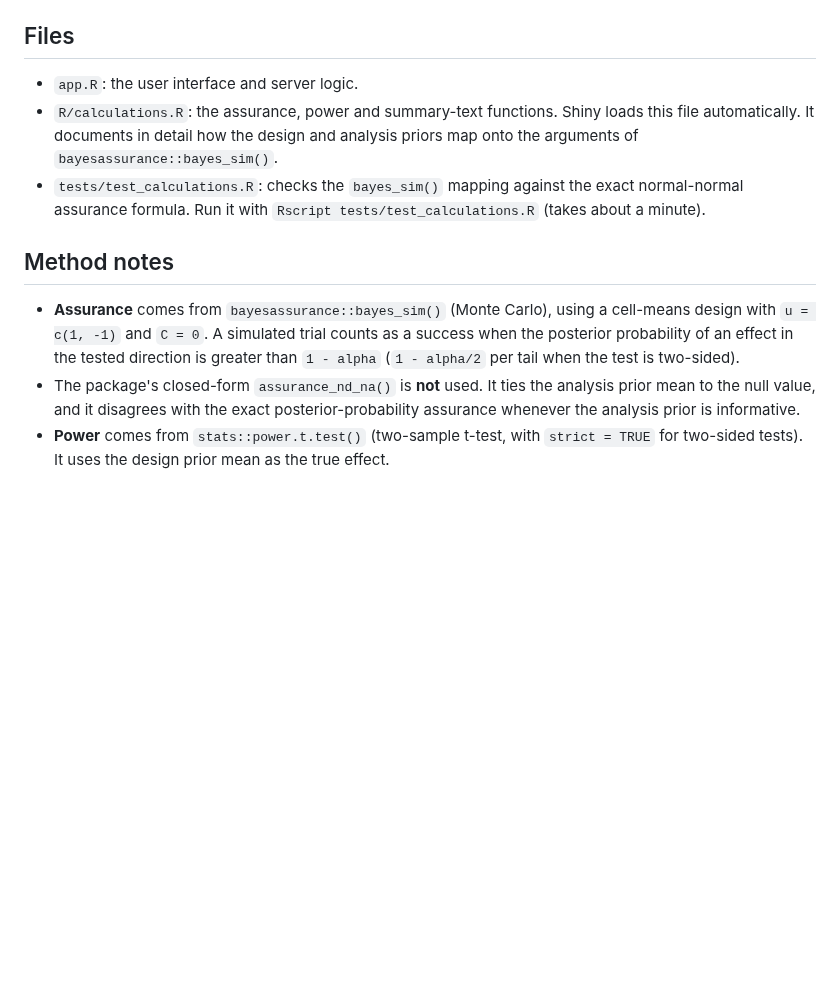
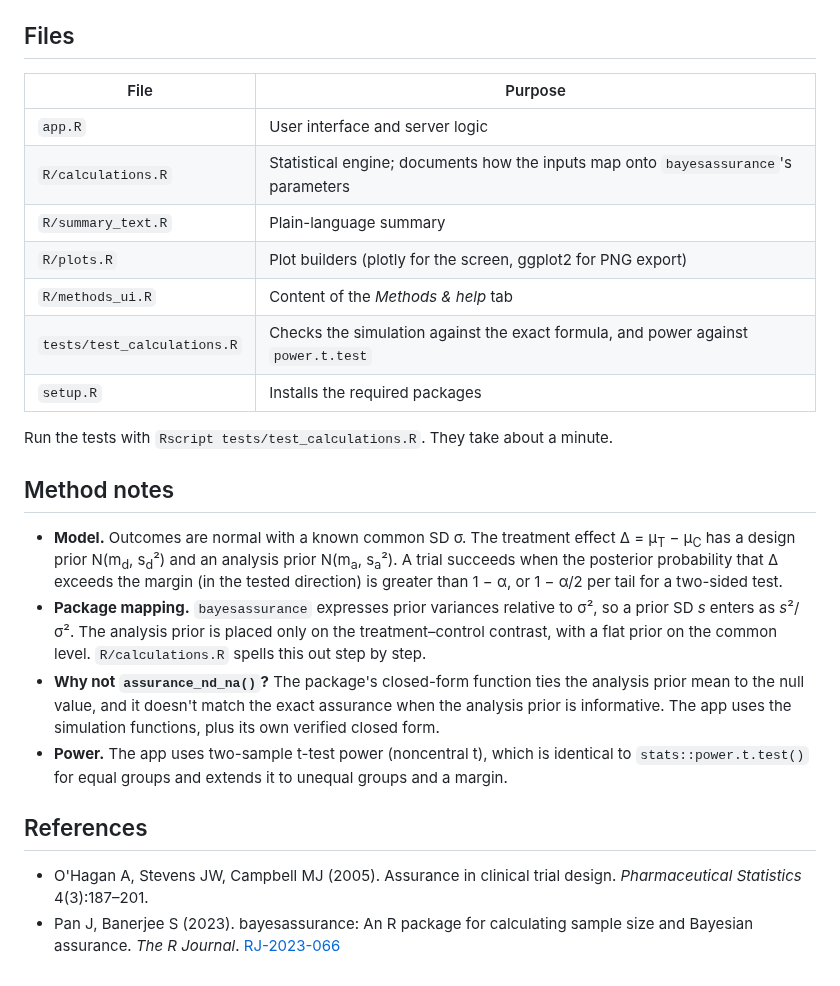
Before and after one commit to drhrf/AssuRance, a Markdown page: README.md, the part around one of its changes. Rendered like a GitHub page; blank space fills up the shorter version.

```diff
--- a/README.md
+++ b/README.md
@@ -17,24 +112,43 @@ shiny::runApp()   # from this directory
 
 ## Files
 
-- `app.R`: the user interface and server logic.
-- `R/calculations.R`: the assurance, power and summary-text functions. Shiny
-  loads this file automatically. It documents in detail how the design and
-  analysis priors map onto the arguments of `bayesassurance::bayes_sim()`.
-- `tests/test_calculations.R`: checks the `bayes_sim()` mapping against the
-  exact normal-normal assurance formula. Run it with
-  `Rscript tests/test_calculations.R` (takes about a minute).
+| File | Purpose |
+| --- | --- |
+| `app.R` | User interface and server logic |
+| `R/calculations.R` | Statistical engine; documents how the inputs map onto `bayesassurance`'s parameters |
+| `R/summary_text.R` | Plain-language summary |
+| `R/plots.R` | Plot builders (plotly for the screen, ggplot2 for PNG export) |
+| `R/methods_ui.R` | Content of the *Methods & help* tab |
+| `tests/test_calculations.R` | Checks the simulation against the exact formula, and power against `power.t.test` |
+| `setup.R` | Installs the required packages |
+
+Run the tests with `Rscript tests/test_calculations.R`. They take about a
+minute.
 
 ## Method notes
 
-- **Assurance** comes from `bayesassurance::bayes_sim()` (Monte Carlo), using a
-  cell-means design with `u = c(1, -1)` and `C = 0`. A simulated trial counts
-  as a success when the posterior probability of an effect in the tested
-  direction is greater than `1 - alpha` (`1 - alpha/2` per tail when the test
-  is two-sided).
-- The package's closed-form `assurance_nd_na()` is **not** used. It ties the
-  analysis prior mean to the null value, and it disagrees with the exact
-  posterior-probability assurance whenever the analysis prior is informative.
-- **Power** comes from `stats::power.t.test()` (two-sample t-test, with
-  `strict = TRUE` for two-sided tests). It uses the design prior mean as the
-  true effect.
+- **Model.** Outcomes are normal with a known common SD σ. The treatment
+  effect Δ = μ<sub>T</sub> − μ<sub>C</sub> has a design prior
+  N(m<sub>d</sub>, s<sub>d</sub>²) and an analysis prior
+  N(m<sub>a</sub>, s<sub>a</sub>²). A trial succeeds when the posterior
+  probability that Δ exceeds the margin (in the tested direction) is greater
+  than 1 − α, or 1 − α/2 per tail for a two-sided test.
+- **Package mapping.** `bayesassurance` expresses prior variances relative to
+  σ², so a prior SD *s* enters as *s*²/σ². The analysis prior is placed only
+  on the treatment–control contrast, with a flat prior on the common level.
+  `R/calculations.R` spells this out step by step.
+- **Why not `assurance_nd_na()`?** The package's closed-form function ties
+  the analysis prior mean to the null value, and it doesn't match the exact
+  assurance when the analysis prior is informative. The app uses the
+  simulation functions, plus its own verified closed form.
+- **Power.** The app uses two-sample t-test power (noncentral t), which is
+  identical to `stats::power.t.test()` for equal groups and extends it to
+  unequal groups and a margin.
+
+## References
+
+- O'Hagan A, Stevens JW, Campbell MJ (2005). Assurance in clinical trial
+  design. *Pharmaceutical Statistics* 4(3):187–201.
+- Pan J, Banerjee S (2023). bayesassurance: An R package for calculating
+  sample size and Bayesian assurance. *The R Journal*.
+  [RJ-2023-066](https://journal.r-project.org/articles/RJ-2023-066/)
```
Also changed, not shown: other parts of README.md (+106 -11 lines), docs/screenshot-results.png (added), docs/screenshot-success-vs-effect.png (added), 9 other files.
